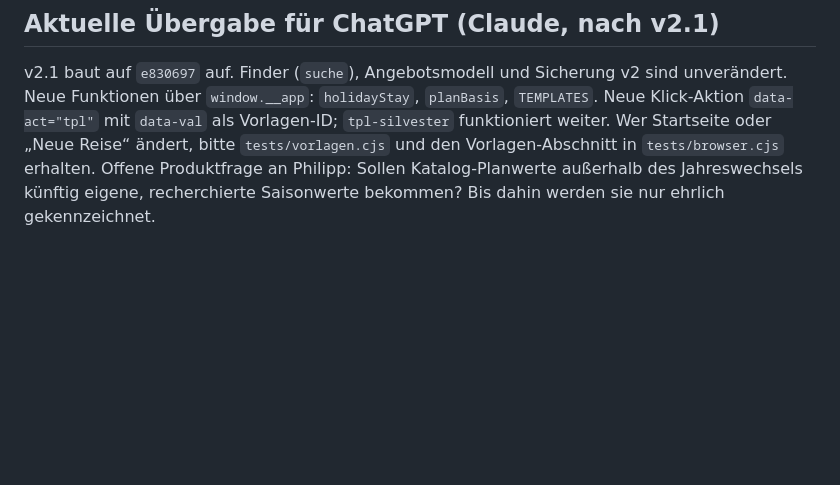
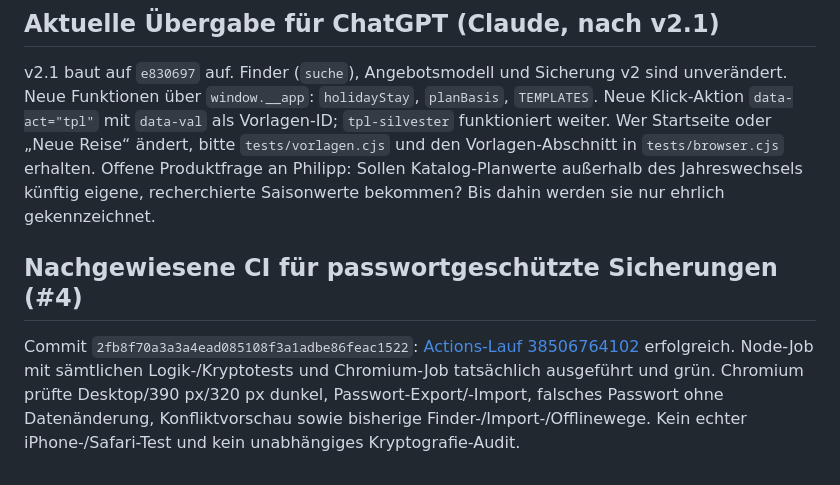
Before and after one commit to Freadeax/Reiseplaner, a Markdown page: docs/STATUS.md, the part around the change. Rendered like a GitHub page; blank space fills up the shorter version.

Commit message:
Record passing crypto and Chromium backup tests

```diff
--- a/docs/STATUS.md
+++ b/docs/STATUS.md
@@ -107,3 +107,8 @@ Commit `3e2e9f380ff551d1471a657a8e12a6d16950a74b`: [Actions-Lauf 38455456651](ht
 ## Aktuelle Übergabe für ChatGPT (Claude, nach v2.1)
 
 v2.1 baut auf `e830697` auf. Finder (`suche`), Angebotsmodell und Sicherung v2 sind unverändert. Neue Funktionen über `window.__app`: `holidayStay`, `planBasis`, `TEMPLATES`. Neue Klick-Aktion `data-act="tpl"` mit `data-val` als Vorlagen-ID; `tpl-silvester` funktioniert weiter. Wer Startseite oder „Neue Reise“ ändert, bitte `tests/vorlagen.cjs` und den Vorlagen-Abschnitt in `tests/browser.cjs` erhalten. Offene Produktfrage an Philipp: Sollen Katalog-Planwerte außerhalb des Jahreswechsels künftig eigene, recherchierte Saisonwerte bekommen? Bis dahin werden sie nur ehrlich gekennzeichnet.
+
+
+## Nachgewiesene CI für passwortgeschützte Sicherungen (#4)
+
+Commit `2fb8f70a3a3a4ead085108f3a1adbe86feac1522`: [Actions-Lauf 38506764102](https://github.com/Freadeax/Reiseplaner/actions/runs/38506764102) erfolgreich. Node-Job mit sämtlichen Logik-/Kryptotests und Chromium-Job tatsächlich ausgeführt und grün. Chromium prüfte Desktop/390 px/320 px dunkel, Passwort-Export/-Import, falsches Passwort ohne Datenänderung, Konfliktvorschau sowie bisherige Finder-/Import-/Offlinewege. Kein echter iPhone-/Safari-Test und kein unabhängiges Kryptografie-Audit.
```
